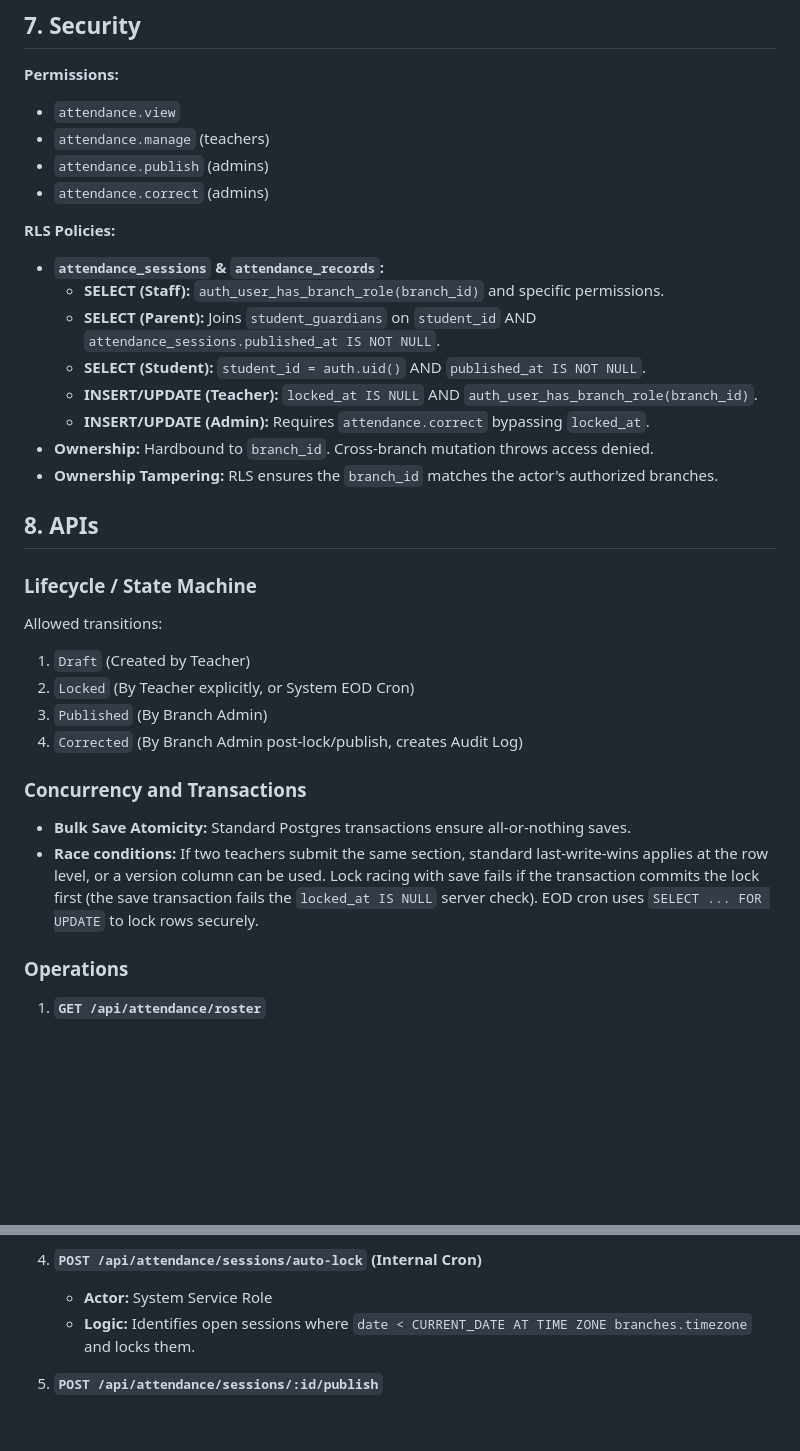
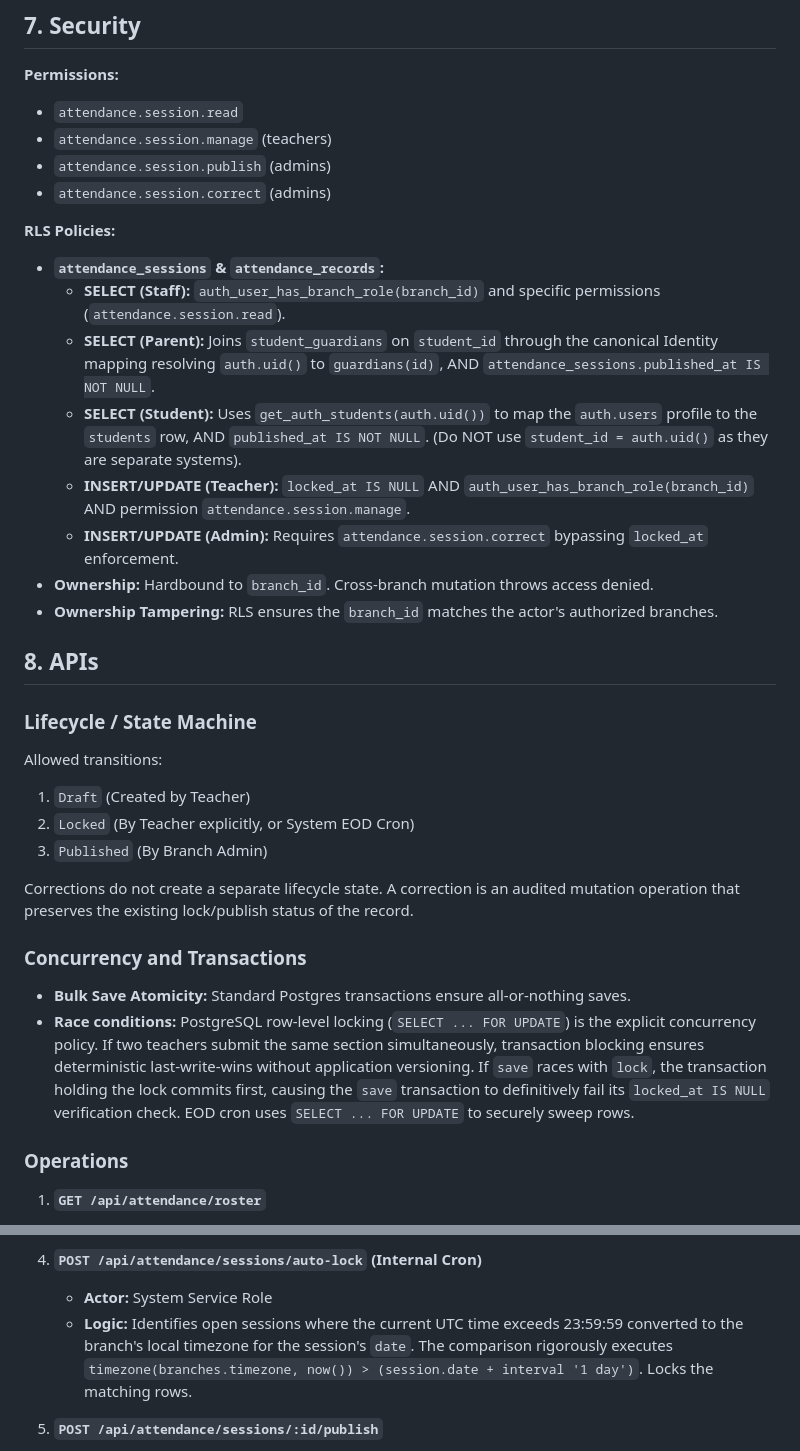
Before and after one commit to krishbindal/ERP-1, a Markdown page: SchoolOS_Master_Specification_FINAL/modules/05_ATTENDANCE.md, 2 parts joined by grey strips. Drawn GitHub-style; blank space fills up the shorter version.

```diff
--- a/SchoolOS_Master_Specification_FINAL/modules/05_ATTENDANCE.md
+++ b/SchoolOS_Master_Specification_FINAL/modules/05_ATTENDANCE.md
@@ -91,18 +91,18 @@
 ## 7. Security
 
 **Permissions:**
-- `attendance.view`
-- `attendance.manage` (teachers)
-- `attendance.publish` (admins)
-- `attendance.correct` (admins)
+- `attendance.session.read`
+- `attendance.session.manage` (teachers)
+- `attendance.session.publish` (admins)
+- `attendance.session.correct` (admins)
 
 **RLS Policies:**
 - **`attendance_sessions` & `attendance_records`:**
-  - **SELECT (Staff):** `auth_user_has_branch_role(branch_id)` and specific permissions.
-  - **SELECT (Parent):** Joins `student_guardians` on `student_id` AND `attendance_sessions.published_at IS NOT NULL`.
-  - **SELECT (Student):** `student_id = auth.uid()` AND `published_at IS NOT NULL`.
-  - **INSERT/UPDATE (Teacher):** `locked_at IS NULL` AND `auth_user_has_branch_role(branch_id)`.
-  - **INSERT/UPDATE (Admin):** Requires `attendance.correct` bypassing `locked_at`.
+  - **SELECT (Staff):** `auth_user_has_branch_role(branch_id)` and specific permissions (`attendance.session.read`).
+  - **SELECT (Parent):** Joins `student_guardians` on `student_id` through the canonical Identity mapping resolving `auth.uid()` to `guardians(id)`, AND `attendance_sessions.published_at IS NOT NULL`.
+  - **SELECT (Student):** Uses `get_auth_students(auth.uid())` to map the `auth.users` profile to the `students` row, AND `published_at IS NOT NULL`. (Do NOT use `student_id = auth.uid()` as they are separate systems).
+  - **INSERT/UPDATE (Teacher):** `locked_at IS NULL` AND `auth_user_has_branch_role(branch_id)` AND permission `attendance.session.manage`.
+  - **INSERT/UPDATE (Admin):** Requires `attendance.session.correct` bypassing `locked_at` enforcement.
 - **Ownership:** Hardbound to `branch_id`. Cross-branch mutation throws access denied.
 - **Ownership Tampering:** RLS ensures the `branch_id` matches the actor's authorized branches.
 
@@ -113,11 +113,12 @@ Allowed transitions:
 1. `Draft` (Created by Teacher)
 2. `Locked` (By Teacher explicitly, or System EOD Cron)
 3. `Published` (By Branch Admin)
-4. `Corrected` (By Branch Admin post-lock/publish, creates Audit Log)
+
+Corrections do not create a separate lifecycle state. A correction is an audited mutation operation that preserves the existing lock/publish status of the record.
 
 ### Concurrency and Transactions
 - **Bulk Save Atomicity:** Standard Postgres transactions ensure all-or-nothing saves.
-- **Race conditions:** If two teachers submit the same section, standard last-write-wins applies at the row level, or a version column can be used. Lock racing with save fails if the transaction commits the lock first (the save transaction fails the `locked_at IS NULL` server check). EOD cron uses `SELECT ... FOR UPDATE` to lock rows securely.
+- **Race conditions:** PostgreSQL row-level locking (`SELECT ... FOR UPDATE`) is the explicit concurrency policy. If two teachers submit the same section simultaneously, transaction blocking ensures deterministic last-write-wins without application versioning. If `save` races with `lock`, the transaction holding the lock commits first, causing the `save` transaction to definitively fail its `locked_at IS NULL` verification check. EOD cron uses `SELECT ... FOR UPDATE` to securely sweep rows.
 
 ### Operations
 
@@ -140,7 +141,7 @@ Allowed transitions:
 
 4. **`POST /api/attendance/sessions/auto-lock` (Internal Cron)**
    - **Actor:** System Service Role
-   - **Logic:** Identifies open sessions where `date < CURRENT_DATE AT TIME ZONE branches.timezone` and locks them.
+   - **Logic:** Identifies open sessions where the current UTC time exceeds 23:59:59 converted to the branch's local timezone for the session's `date`. The comparison rigorously executes `timezone(branches.timezone, now()) > (session.date + interval '1 day')`. Locks the matching rows.
 
 5. **`POST /api/attendance/sessions/:id/publish`**
    - **Actor:** Branch Admin
```
Also changed, not shown: docs/PHASE_5_ATTENDANCE_DECISION_CONTRACT.md (+13 -29 lines).
